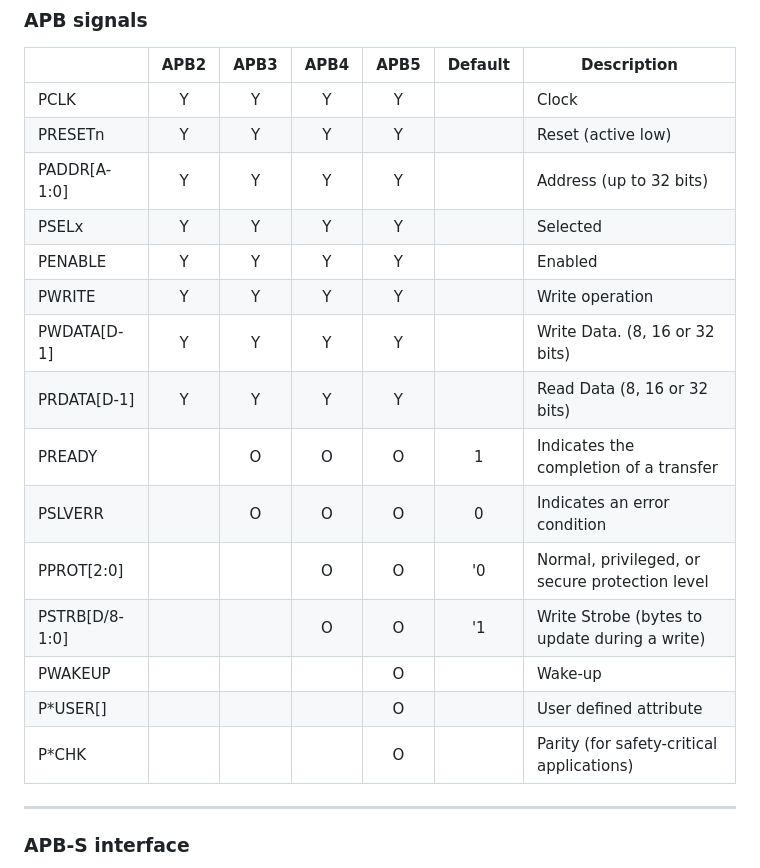
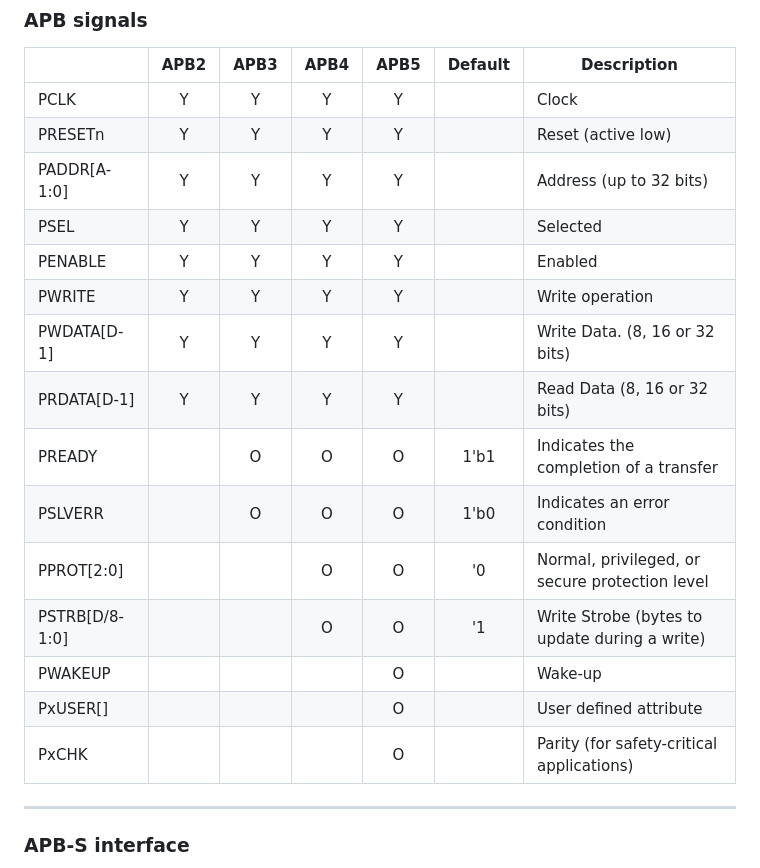
Before and after one commit to rodrigomelo9/amba, a Markdown page: amba.md, the part around one of its changes. GitHub-like rendering.

```diff
--- a/amba.md
+++ b/amba.md
@@ -80,18 +80,18 @@ Subordinate | Agent that receives and responds to requests
 | PCLK           | Y     | Y     | Y     | Y     |         | Clock
 | PRESETn        | Y     | Y     | Y     | Y     |         | Reset (active low)
 | PADDR[A-1:0]   | Y     | Y     | Y     | Y     |         | Address (up to 32 bits)
-| PSELx          | Y     | Y     | Y     | Y     |         | Selected
+| PSEL           | Y     | Y     | Y     | Y     |         | Selected
 | PENABLE        | Y     | Y     | Y     | Y     |         | Enabled
 | PWRITE         | Y     | Y     | Y     | Y     |         | Write operation
 | PWDATA[D-1]    | Y     | Y     | Y     | Y     |         | Write Data. (8, 16 or 32 bits)
 | PRDATA[D-1]    | Y     | Y     | Y     | Y     |         | Read Data (8, 16 or 32 bits)
-| PREADY         |       | O     | O     | O     | 1       | Indicates the completion of a transfer
-| PSLVERR        |       | O     | O     | O     | 0       | Indicates an error condition
+| PREADY         |       | O     | O     | O     | 1'b1    | Indicates the completion of a transfer
+| PSLVERR        |       | O     | O     | O     | 1'b0    | Indicates an error condition
 | PPROT[2:0]     |       |       | O     | O     | '0      | Normal, privileged, or secure protection level
 | PSTRB[D/8-1:0] |       |       | O     | O     | '1      | Write Strobe (bytes to update during a write)
 | PWAKEUP        |       |       |       | O     |         | Wake-up
-| P*USER[]       |       |       |       | O     |         | User defined attribute
-| P*CHK          |       |       |       | O     |         | Parity (for safety-critical applications)
+| PxUSER[]       |       |       |       | O     |         | User defined attribute
+| PxCHK          |       |       |       | O     |         | Parity (for safety-critical applications)
 <!-- .element: style="font-size: 0.4em !important;" -->
 
 ----
```
Also changed, not shown: other parts of amba.md (+29 -42 lines).
